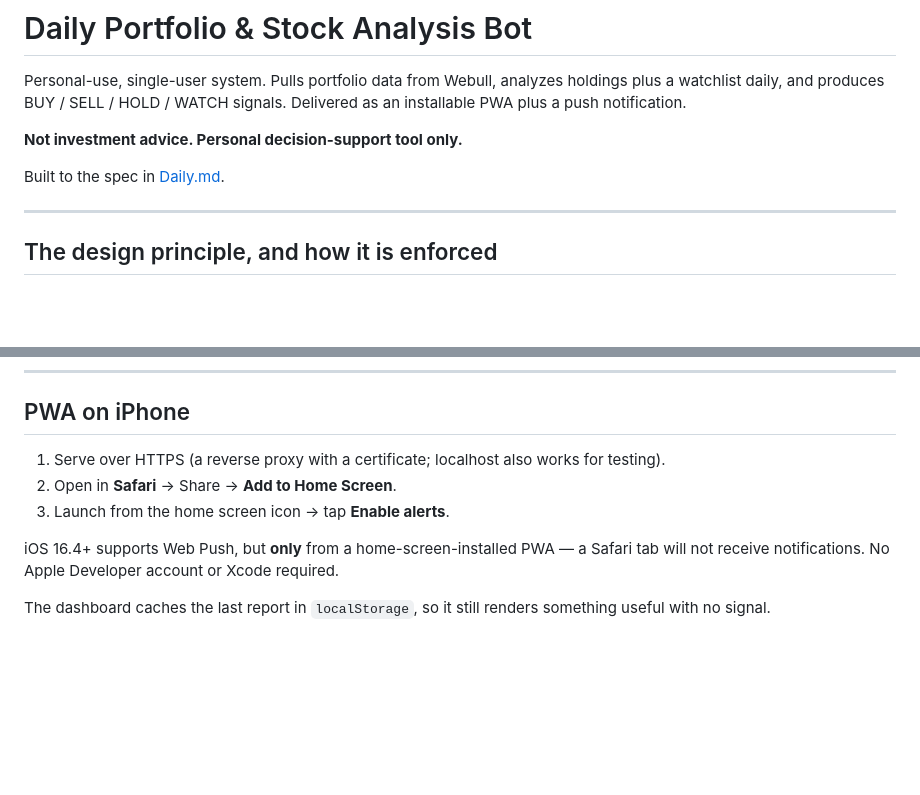
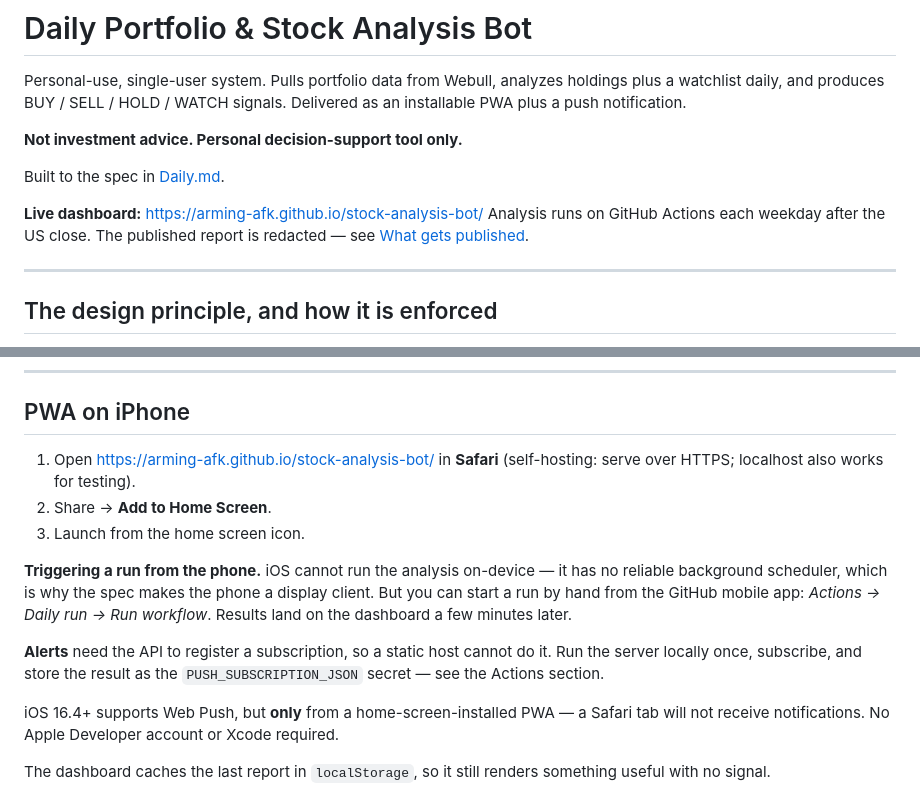
Before and after one commit to Arming-afk/stock-analysis-bot, a Markdown page: README.md, 2 parts joined by grey strips. Rendered like a GitHub page; blank space fills up the shorter version.

Commit message:
Document the live dashboard and how to trigger a run from the phone
Co-Authored-By: Claude Opus 4.8 <noreply@anthropic.com>

```diff
--- a/README.md
+++ b/README.md
@@ -7,6 +7,10 @@ Delivered as an installable PWA plus a push notification.
 **Not investment advice. Personal decision-support tool only.**
 
 Built to the spec in [Daily.md](Daily.md).
+
+**Live dashboard:** https://arming-afk.github.io/stock-analysis-bot/
+Analysis runs on GitHub Actions each weekday after the US close. The published
+report is redacted — see [What gets published](#what-gets-published--this-repository-is-public).
 
 ---
 
@@ -235,10 +239,20 @@ valuation code.
 
 ## PWA on iPhone
 
-1. Serve over HTTPS (a reverse proxy with a certificate; localhost also works
-   for testing).
-2. Open in **Safari** → Share → **Add to Home Screen**.
-3. Launch from the home screen icon → tap **Enable alerts**.
+1. Open https://arming-afk.github.io/stock-analysis-bot/ in **Safari**
+   (self-hosting: serve over HTTPS; localhost also works for testing).
+2. Share → **Add to Home Screen**.
+3. Launch from the home screen icon.
+
+**Triggering a run from the phone.** iOS cannot run the analysis on-device —
+it has no reliable background scheduler, which is why the spec makes the phone
+a display client. But you can start a run by hand from the GitHub mobile app:
+*Actions → Daily run → Run workflow*. Results land on the dashboard a few
+minutes later.
+
+**Alerts** need the API to register a subscription, so a static host cannot do
+it. Run the server locally once, subscribe, and store the result as the
+`PUSH_SUBSCRIPTION_JSON` secret — see the Actions section.
 
 iOS 16.4+ supports Web Push, but **only** from a home-screen-installed PWA — a
 Safari tab will not receive notifications. No Apple Developer account or Xcode
```
